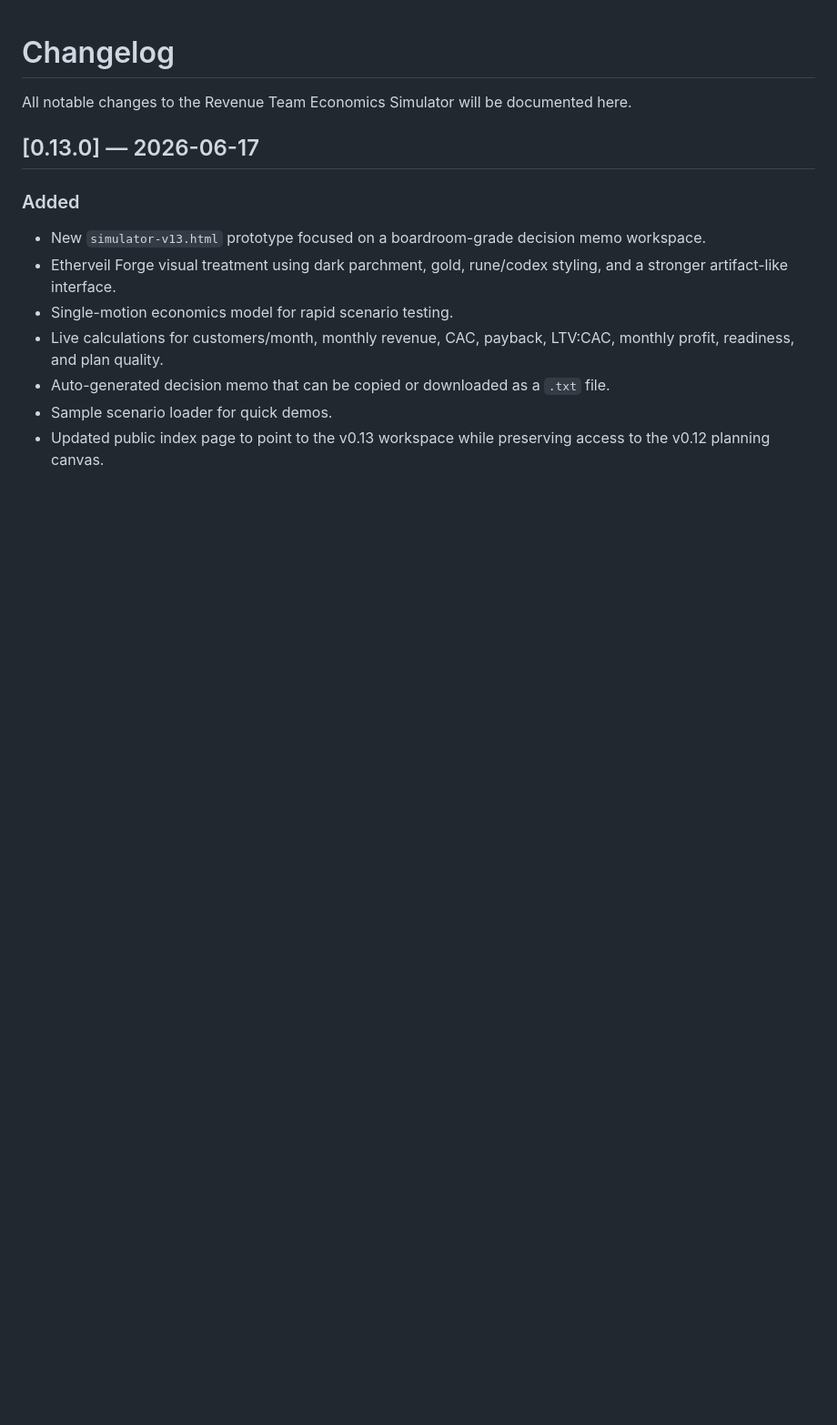
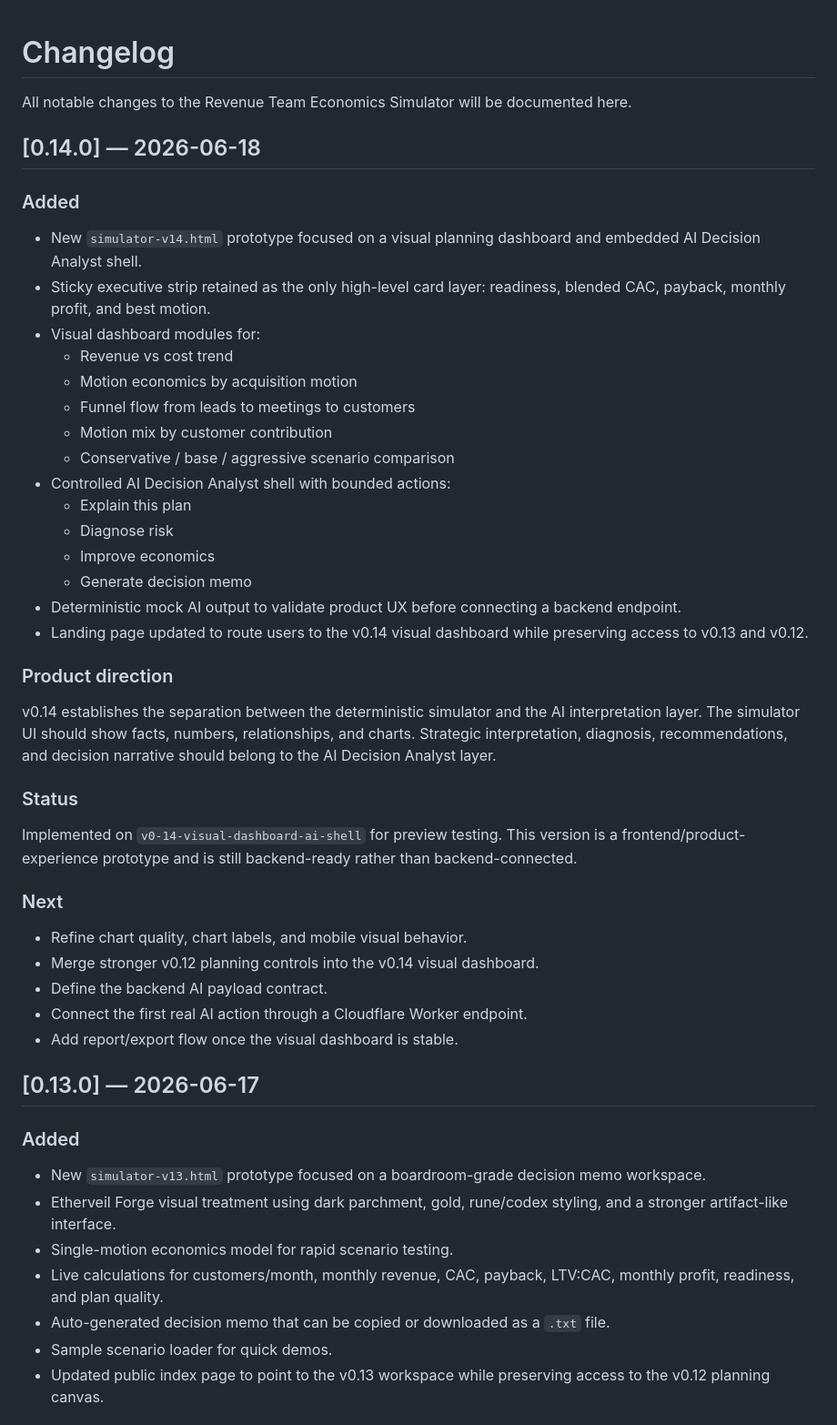
Before and after one commit to etherveilcodearchive/revenue-team-economics-simulator, a Markdown page: CHANGELOG.md, the part around the change. Shown at 91% size. Drawn GitHub-style; blank space fills up the shorter version.

Commit message:
Document v0.14 visual dashboard and AI shell

```diff
--- a/CHANGELOG.md
+++ b/CHANGELOG.md
@@ -1,6 +1,42 @@
 # Changelog
 
 All notable changes to the Revenue Team Economics Simulator will be documented here.
+
+## [0.14.0] — 2026-06-18
+
+### Added
+
+- New `simulator-v14.html` prototype focused on a visual planning dashboard and embedded AI Decision Analyst shell.
+- Sticky executive strip retained as the only high-level card layer: readiness, blended CAC, payback, monthly profit, and best motion.
+- Visual dashboard modules for:
+  - Revenue vs cost trend
+  - Motion economics by acquisition motion
+  - Funnel flow from leads to meetings to customers
+  - Motion mix by customer contribution
+  - Conservative / base / aggressive scenario comparison
+- Controlled AI Decision Analyst shell with bounded actions:
+  - Explain this plan
+  - Diagnose risk
+  - Improve economics
+  - Generate decision memo
+- Deterministic mock AI output to validate product UX before connecting a backend endpoint.
+- Landing page updated to route users to the v0.14 visual dashboard while preserving access to v0.13 and v0.12.
+
+### Product direction
+
+v0.14 establishes the separation between the deterministic simulator and the AI interpretation layer. The simulator UI should show facts, numbers, relationships, and charts. Strategic interpretation, diagnosis, recommendations, and decision narrative should belong to the AI Decision Analyst layer.
+
+### Status
+
+Implemented on `v0-14-visual-dashboard-ai-shell` for preview testing. This version is a frontend/product-experience prototype and is still backend-ready rather than backend-connected.
+
+### Next
+
+- Refine chart quality, chart labels, and mobile visual behavior.
+- Merge stronger v0.12 planning controls into the v0.14 visual dashboard.
+- Define the backend AI payload contract.
+- Connect the first real AI action through a Cloudflare Worker endpoint.
+- Add report/export flow once the visual dashboard is stable.
 
 ## [0.13.0] — 2026-06-17
 
```
